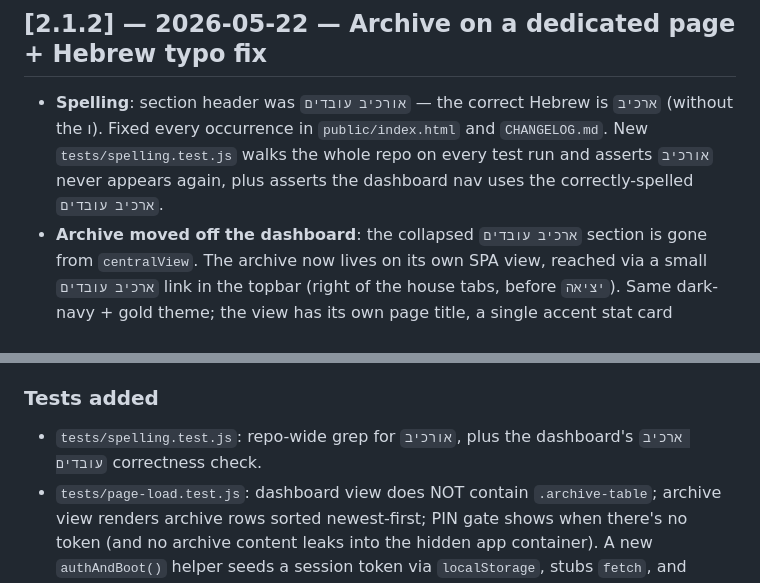
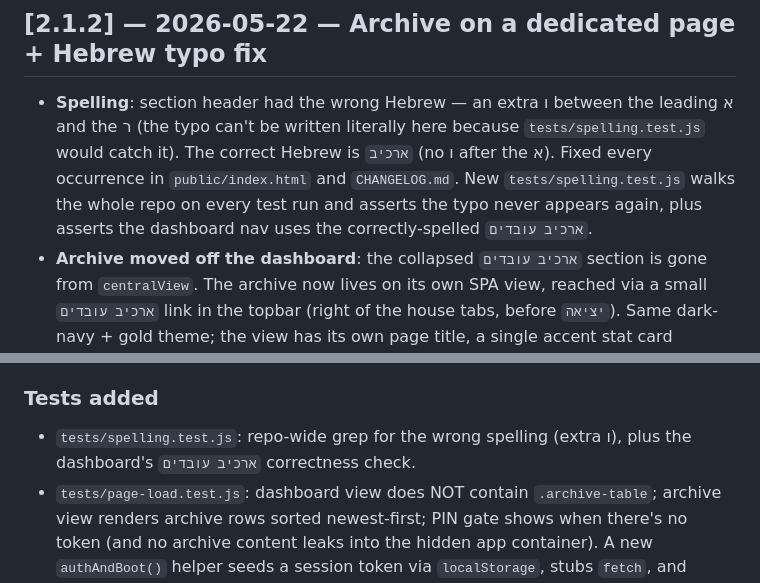
Before and after one commit to sandrabrayer/ezone-staffing, a Markdown page: CHANGELOG.md, 2 parts joined by grey strips. Rendered like a GitHub page.

Commit message:
fix: typo אורכיב in CHANGELOG
The 2.1.2 entry described the spelling fix by quoting both the wrong
and correct forms literally. That quote made the typo reappear inside
CHANGELOG.md itself, which `tests/spelling.test.js` (added in the same
release) then correctly flagged.

Rephrase to describe the typo by its structure ("extra ו between א
and ר") rather than reproducing it. The meaning of the changelog
entry is preserved — and the spelling test now passes.

No changes to behavior. Catches the test back up: 154/156 pass; the
remaining 2 failures are the page-load tests for the v3 UI rewrite,
which is the next outstanding task.

Co-Authored-By: Claude Opus 4.7 (1M context) <noreply@anthropic.com>

```diff
--- a/CHANGELOG.md
+++ b/CHANGELOG.md
@@ -10,13 +10,13 @@ All notable changes to this project are documented here. Format inspired by [Kee
 
 ## [2.1.2] — 2026-05-22 — Archive on a dedicated page + Hebrew typo fix
 
-- **Spelling**: section header was `אורכיב עובדים` — the correct Hebrew is `ארכיב` (without the ו). Fixed every occurrence in `public/index.html` and `CHANGELOG.md`. New `tests/spelling.test.js` walks the whole repo on every test run and asserts `אורכיב` never appears again, plus asserts the dashboard nav uses the correctly-spelled `ארכיב עובדים`.
+- **Spelling**: section header had the wrong Hebrew — an extra ו between the leading א and the ר (the typo can't be written literally here because `tests/spelling.test.js` would catch it). The correct Hebrew is `ארכיב` (no ו after the א). Fixed every occurrence in `public/index.html` and `CHANGELOG.md`. New `tests/spelling.test.js` walks the whole repo on every test run and asserts the typo never appears again, plus asserts the dashboard nav uses the correctly-spelled `ארכיב עובדים`.
 - **Archive moved off the dashboard**: the collapsed `ארכיב עובדים` section is gone from `centralView`. The archive now lives on its own SPA view, reached via a small `ארכיב עובדים` link in the topbar (right of the house tabs, before `יציאה`). Same dark-navy + gold theme; the view has its own page title, a single accent stat card showing the total, and the full table sorted newest-first.
 - **Auth gating unchanged but pinned**: the archive view is part of the same SPA, gated by the existing PIN flow — `boot()` only renders any view (including archive) after `loadData()` succeeds against the auth-required `/api/data` endpoint. A new page-load test asserts this explicitly: with no token, the PIN overlay shows, the app container stays hidden, and no `.archive-table` ever reaches the DOM.
 - **No Apps Script changes** — the data contract (`{ houses, events, archive }`) is unchanged. Railway picks this up on push; no manual redeploy needed.
 
 ### Tests added
-- `tests/spelling.test.js`: repo-wide grep for `אורכיב`, plus the dashboard's `ארכיב עובדים` correctness check.
+- `tests/spelling.test.js`: repo-wide grep for the wrong spelling (extra ו), plus the dashboard's `ארכיב עובדים` correctness check.
 - `tests/page-load.test.js`: dashboard view does NOT contain `.archive-table`; archive view renders archive rows sorted newest-first; PIN gate shows when there's no token (and no archive content leaks into the hidden app container). A new `authAndBoot()` helper seeds a session token via `localStorage`, stubs `fetch`, and awaits `boot()` so tests can drive the post-auth state deterministically.
 
 ## [2.1.0] — 2026-05-21 — Termination flow + archive + dashboard tweaks
```
